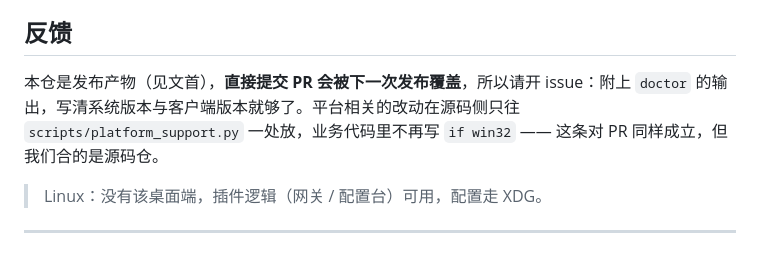
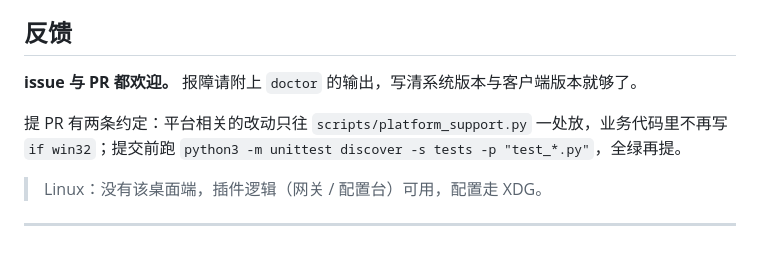
Before and after one commit to ls-open/claude-tuner, a Markdown page: docs/details.md, the part around the change. GitHub-like rendering.

```diff
--- a/docs/details.md
+++ b/docs/details.md
@@ -80,9 +80,10 @@ python3 ~/.claude/skills/claude-tuner/scripts/bootstrap.py doctor
 
 ## 反馈
 
-本仓是发布产物（见文首），**直接提交 PR 会被下一次发布覆盖**，所以请开 issue：附上 `doctor`
-的输出，写清系统版本与客户端版本就够了。平台相关的改动在源码侧只往 `scripts/platform_support.py`
-一处放，业务代码里不再写 `if win32` —— 这条对 PR 同样成立，但我们合的是源码仓。
+**issue 与 PR 都欢迎。** 报障请附上 `doctor` 的输出，写清系统版本与客户端版本就够了。
+
+提 PR 有两条约定：平台相关的改动只往 `scripts/platform_support.py` 一处放，业务代码里不再写
+`if win32`；提交前跑 `python3 -m unittest discover -s tests -p "test_*.py"`，全绿再提。
 
 > Linux：没有该桌面端，插件逻辑（网关 / 配置台）可用，配置走 XDG。
 
```
Also changed, not shown: README.md (+3 -3 lines).
